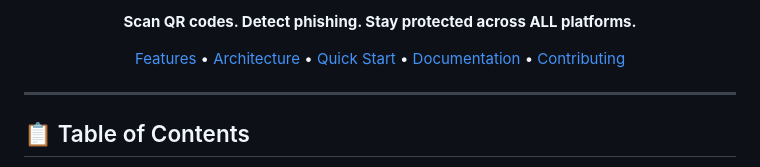
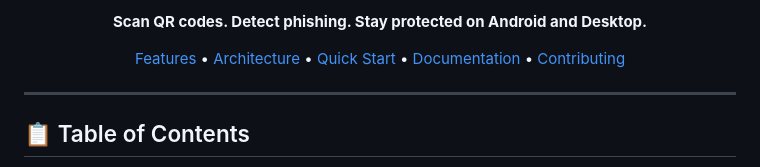
Before and after one commit to Raoof128/Raoof128.github.io, a Markdown page: README.md, the part around one of its changes. GitHub-like rendering.

```diff
--- a/README.md
+++ b/README.md
@@ -24,5 +23,5 @@
 
-**Scan QR codes. Detect phishing. Stay protected across ALL platforms.**
+**Scan QR codes. Detect phishing. Stay protected on Android and Desktop.**
 
 [Features](#-features) • [Architecture](#-architecture) • [Quick Start](#-quick-start) • [Documentation](#-documentation) • [Contributing](#-contributing)
 
```
Also changed, not shown: other parts of README.md (+2 -3 lines).
